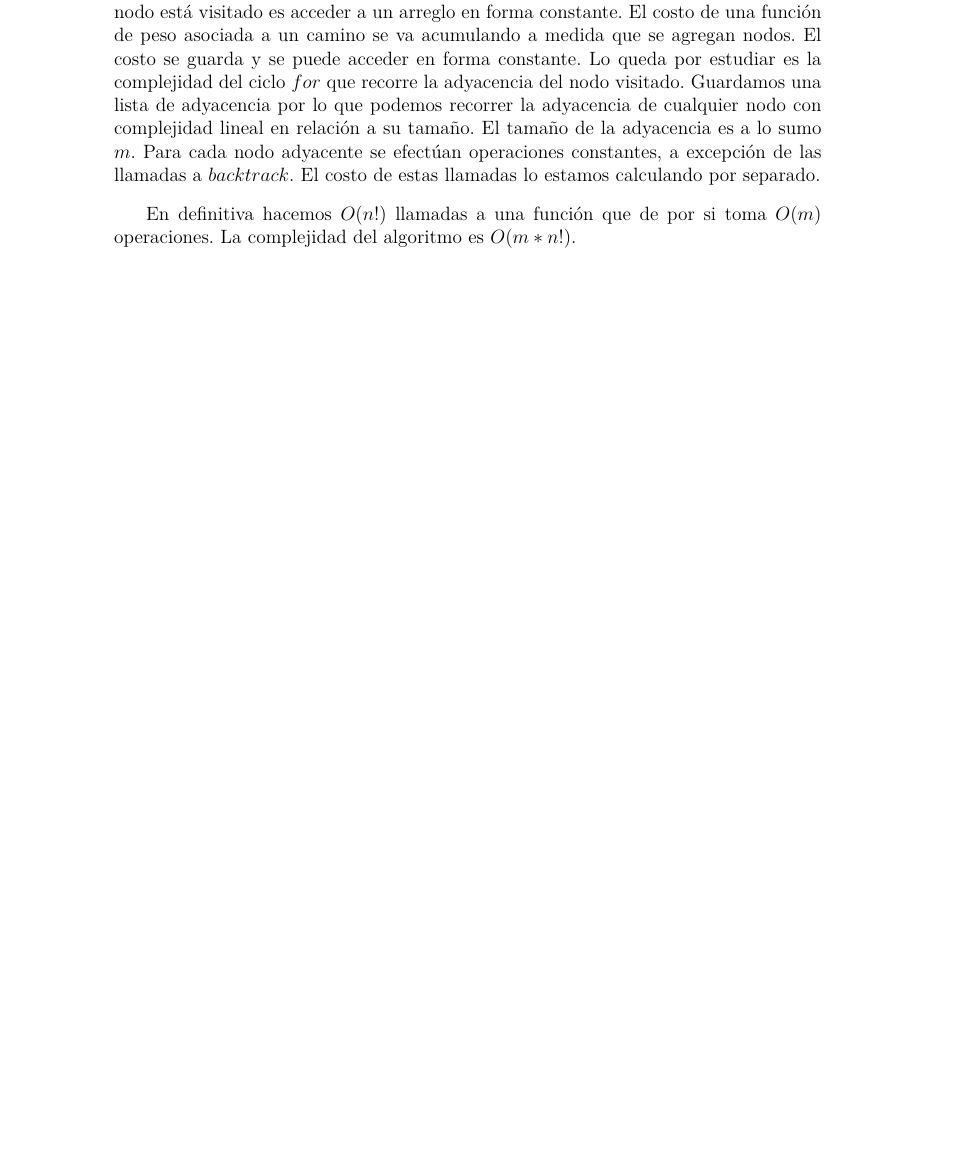
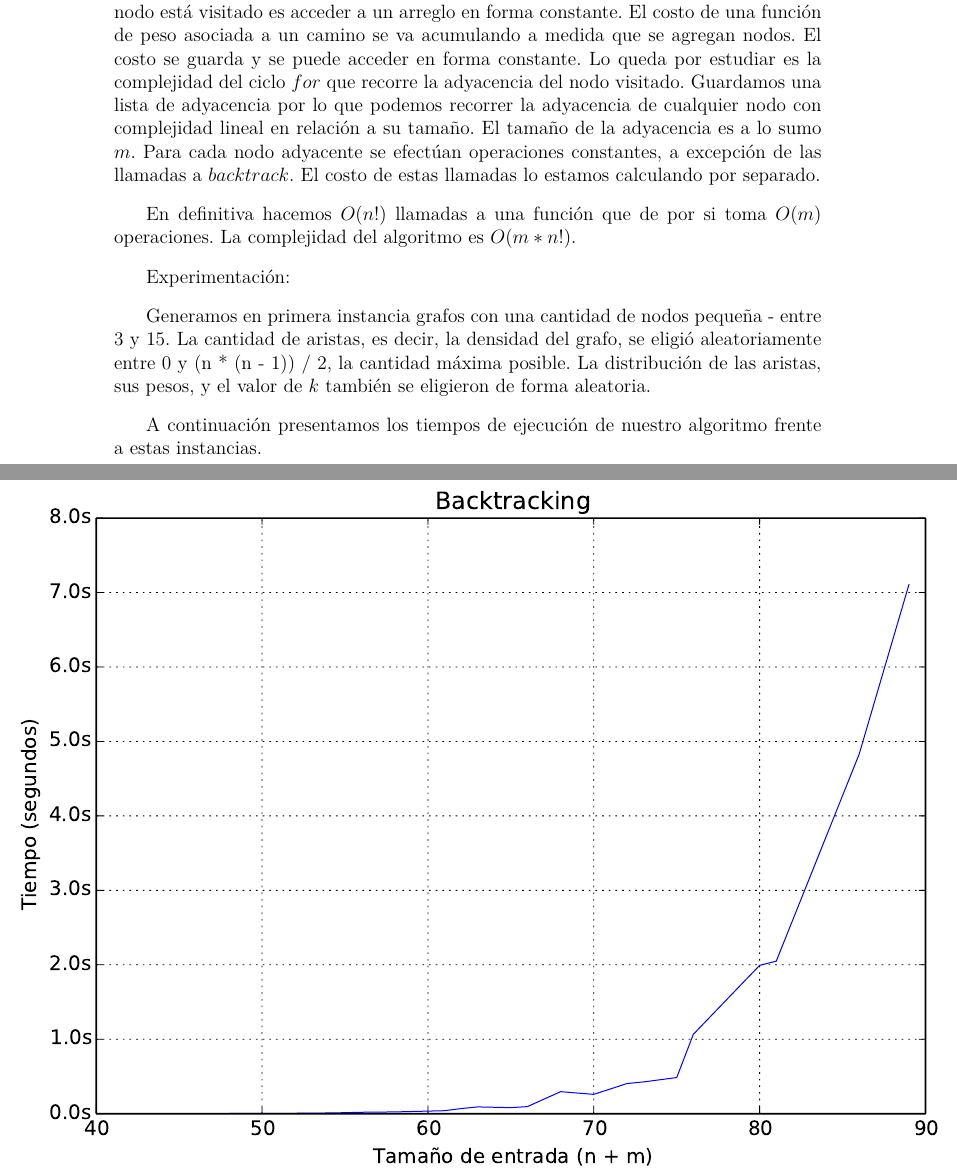
Before and after one commit to lbarrios/algo3_tp3, a LaTeX document (tp3/informe/informe.tex, which reads tp3/informe/backtracking/backtracking.tex, tp3/informe/informe.sty): part of page 8 of 17 before the commit and two parts of pages 8 and 9 of 19 after it, the two joined at a grey line, cut so that both start at the same text, the shorter picture padded with empty space. Compiled offline with pdfLaTeX.

Commit message:
primer grafico de backtracking

```diff
--- a/tp3/informe/backtracking/backtracking.tex
+++ b/tp3/informe/backtracking/backtracking.tex
@@ -66,3 +66,15 @@ es a lo sumo $m$. Para cada nodo adyacente se efectúan operaciones constantes,
 llamadas lo estamos calculando por separado.
 
 En definitiva hacemos $O(n!)$ llamadas a una función que de por si toma $O(m)$ operaciones. La complejidad del algoritmo es $O(m*n!)$.
+
+Experimentación:
+
+Generamos en primera instancia grafos con una cantidad de nodos pequeña - entre 3 y 15. La cantidad de aristas, es decir, la densidad del grafo,
+se eligió aleatoriamente entre 0 y (n * (n - 1)) / 2, la cantidad máxima posible. La distribución de las aristas, sus pesos, y el valor de $k$
+también se eligieron de forma aleatoria.
+
+A continuación presentamos los tiempos de ejecución de nuestro algoritmo frente a estas instancias.
+
+\includepdf[pages={1}]{imagenes/backtracking-aleatorio.pdf}
+
+Para tamaños de grafo menores que 40, los tiempos de ejecución fueron despreciables. :w
--- a/tp3/informe/informe.sty
+++ b/tp3/informe/informe.sty
@@ -75,6 +75,7 @@
 % -- package y config for header & footer --
 \usepackage{lastpage}
 \usepackage{fancyhdr}
+\usepackage{pdfpages}
 \pagestyle{fancy}
 \fancyhead{} % clear all header fields
 \fancyhead[LE,RO]{} % Left-Even, Right-Odd
```
Also changed, not shown: tp3/informe/imagenes/backtracking-aleatorio.pdf (added).
